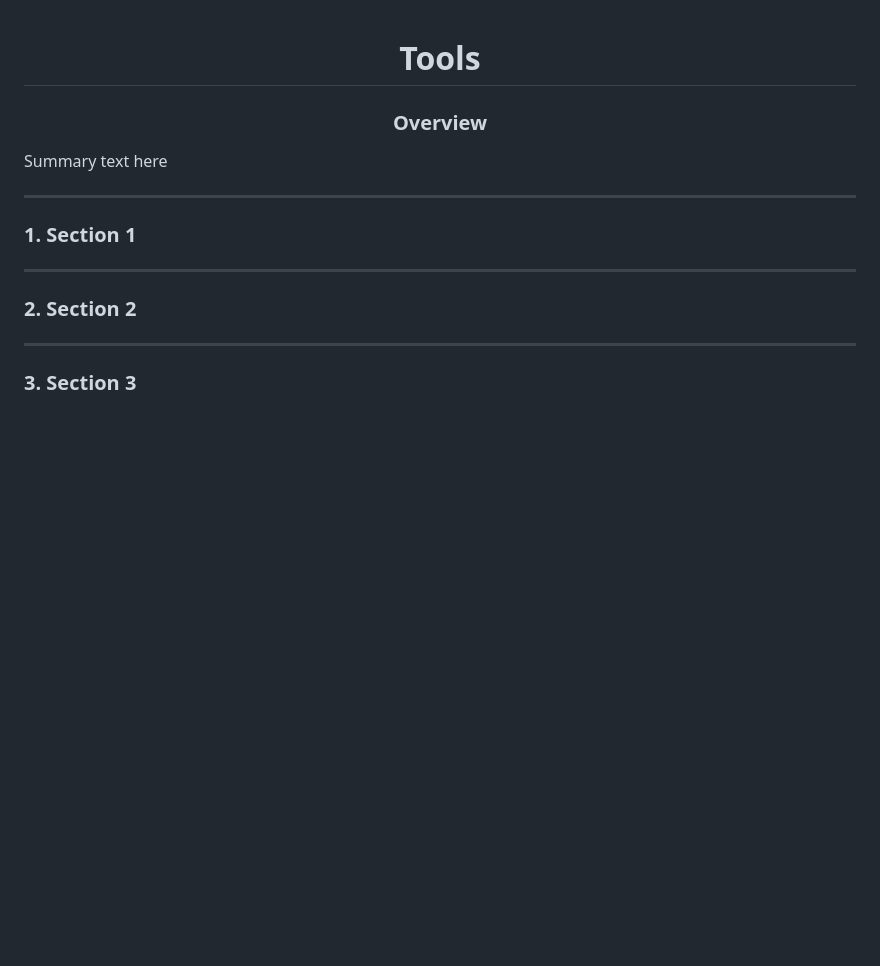
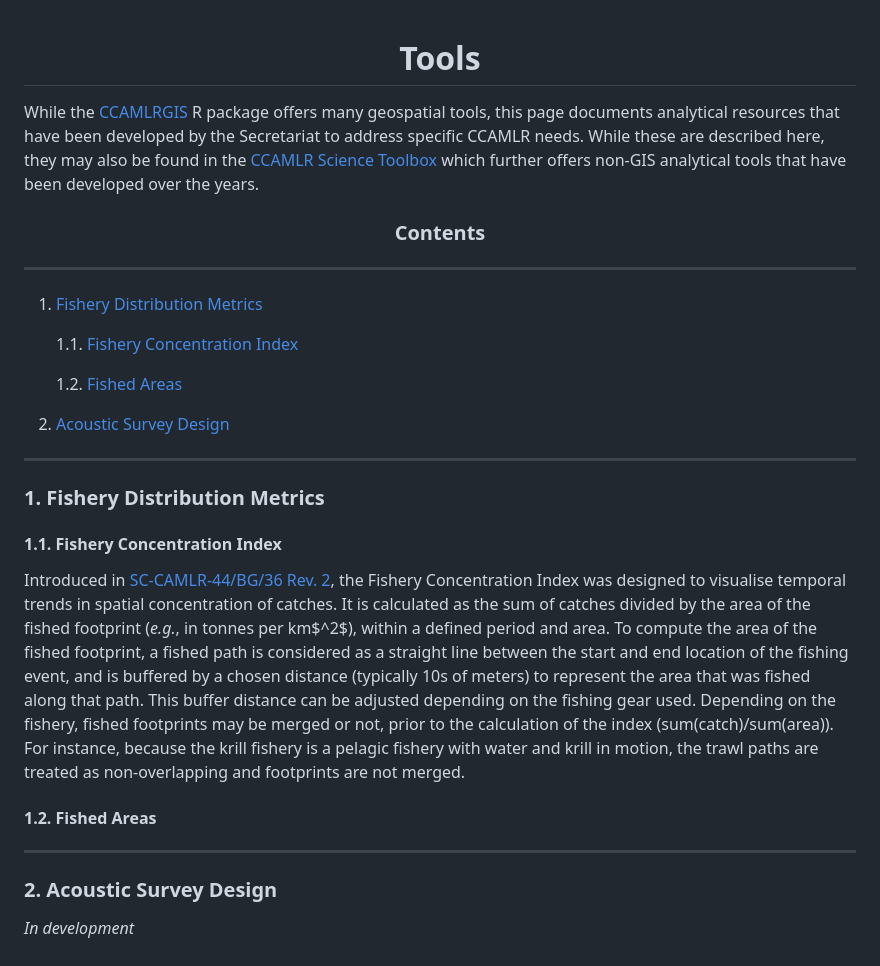
Before and after one commit to ccamlr/geospatial_operations, a Markdown page: Documentation/Tools.md, the part around the change. GitHub-like rendering; blank space fills up the shorter version.

```diff
--- a/Documentation/Tools.md
+++ b/Documentation/Tools.md
@@ -7,22 +7,57 @@
 
 </center>
 
+While the
+[CCAMLRGIS](https://github.com/ccamlr/CCAMLRGIS#ccamlrgis-r-package) R
+package offers many geospatial tools, this page documents analytical
+resources that have been developed by the Secretariat to address
+specific CCAMLR needs. While these are described here, they may also be
+found in the [CCAMLR Science
+Toolbox](https://ccamlr-science.github.io/Toolbox/) which further offers
+non-GIS analytical tools that have been developed over the years.
+
 <center>
 
-### Overview
+### Contents
 
 </center>
 
-Summary text here
+------------------------------------------------------------------------
+
+1.  [Fishery Distribution Metrics](#1-fishery-distribution-metrics)
+
+    1.1. [Fishery Concentration Index](#11-fishery-concentration-index)
+
+    1.2. [Fished Areas](#12-fished-areas)
+
+2.  [Acoustic Survey Design](#2-acoustic-survey-design)
 
 ------------------------------------------------------------------------
 
-### 1. Section 1
+### 1. Fishery Distribution Metrics
+
+#### 1.1. Fishery Concentration Index
+
+Introduced in [SC-CAMLR-44/BG/36
+Rev. 2](https://meetings.ccamlr.org/en/sc-camlr-44/bg/36-rev-2), the
+Fishery Concentration Index was designed to visualise temporal trends in
+spatial concentration of catches. It is calculated as the sum of catches
+divided by the area of the fished footprint (*e.g.*, in tonnes per
+km$^2$), within a defined period and area. To compute the area of the
+fished footprint, a fished path is considered as a straight line between
+the start and end location of the fishing event, and is buffered by a
+chosen distance (typically 10s of meters) to represent the area that was
+fished along that path. This buffer distance can be adjusted depending
+on the fishing gear used. Depending on the fishery, fished footprints
+may be merged or not, prior to the calculation of the index
+(sum(catch)/sum(area)). For instance, because the krill fishery is a
+pelagic fishery with water and krill in motion, the trawl paths are
+treated as non-overlapping and footprints are not merged.
+
+#### 1.2. Fished Areas
 
 ------------------------------------------------------------------------
 
-### 2. Section 2
+### 2. Acoustic Survey Design
 
-------------------------------------------------------------------------
-
-### 3. Section 3
+*In development*
```
Also changed, not shown: Figures/FA_Demo.png (added), 5 other files.
